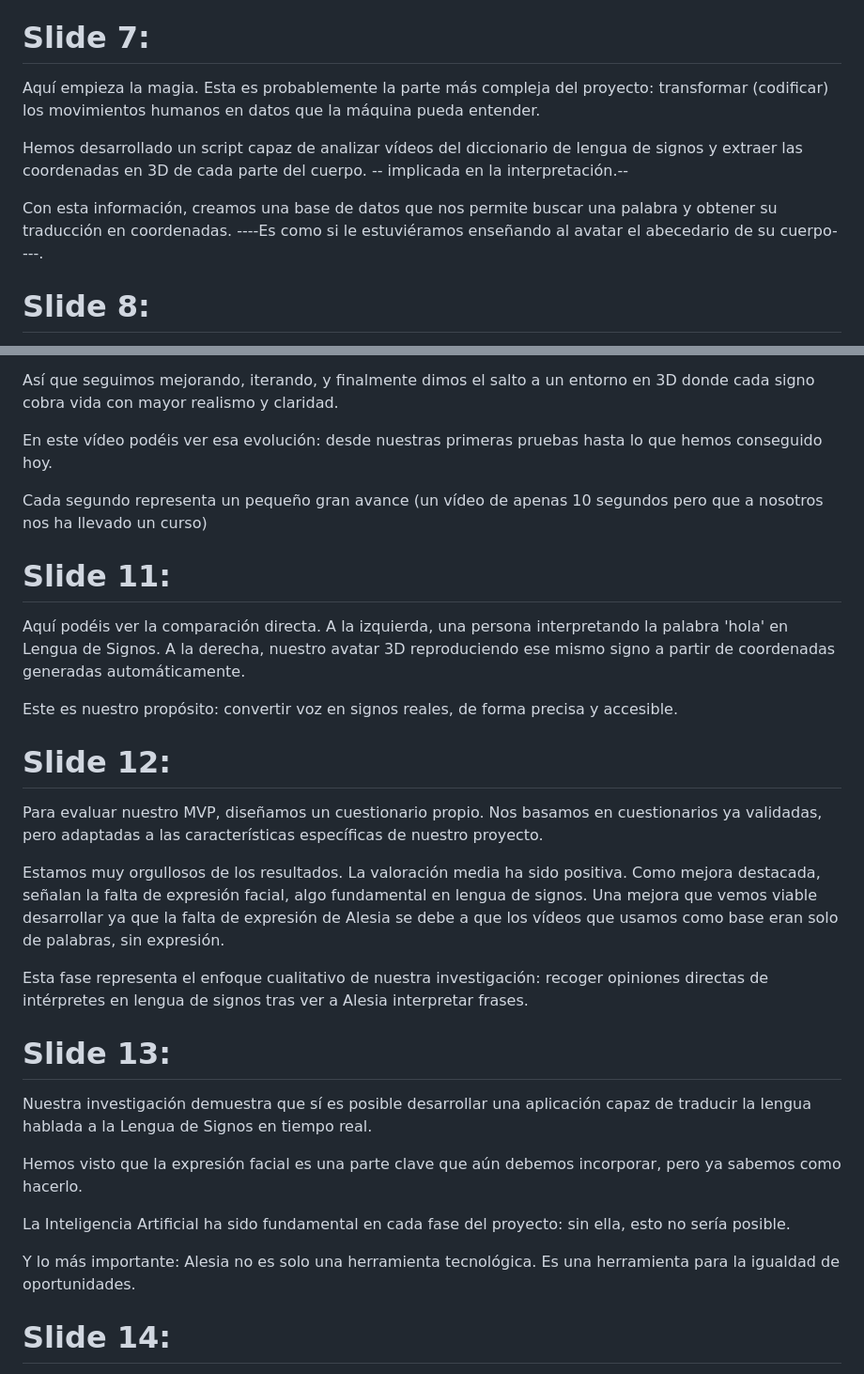
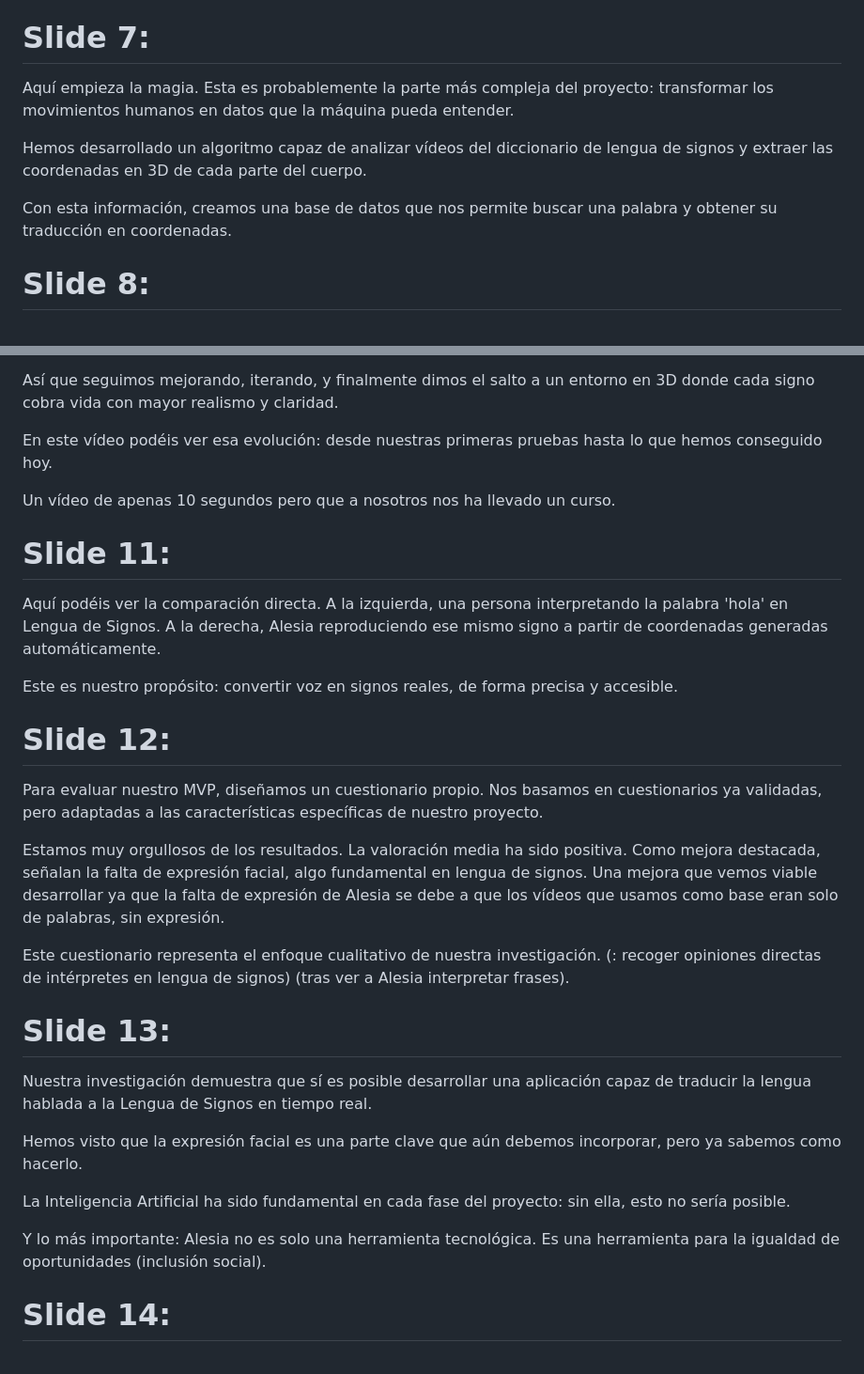
Before and after one commit to iesalonsodemadrigal/alesia, a Markdown page: slides/slides.md, 2 parts joined by grey strips. Shown at 94% size. Rendered like a GitHub page.

Commit message:
[doc] actualizado textos presentación

```diff
--- a/slides/slides.md
+++ b/slides/slides.md
@@ -50,15 +50,14 @@ correcto para que pueda ser entendida en lengua de signos.
 
 # Slide 7:
 
-Aquí empieza la magia. Esta es probablemente la parte más compleja del proyecto: transformar (codificar) los
+Aquí empieza la magia. Esta es probablemente la parte más compleja del proyecto: transformar los
 movimientos humanos en datos que la máquina pueda entender.
 
-Hemos desarrollado un script capaz de analizar vídeos del diccionario de lengua de signos y extraer las coordenadas en
-3D
-de cada parte del cuerpo. -- implicada en la interpretación.--
+Hemos desarrollado un algoritmo capaz de analizar vídeos del diccionario de lengua de signos y extraer las coordenadas
+en 3D de cada parte del cuerpo.
 
 Con esta información, creamos una base de datos que nos permite buscar una palabra y obtener su traducción en
-coordenadas. ----Es como si le estuviéramos enseñando al avatar el abecedario de su cuerpo----.
+coordenadas.
 
 # Slide 8:
 
@@ -89,14 +88,13 @@ mayor realismo y claridad.
 
 En este vídeo podéis ver esa evolución: desde nuestras primeras pruebas hasta lo que hemos conseguido hoy.
 
-Cada segundo representa un pequeño gran avance (un vídeo de apenas 10 segundos pero que a nosotros nos ha llevado un
-curso)
+Un vídeo de apenas 10 segundos pero que a nosotros nos ha llevado un curso.
 
 # Slide 11:
 
 Aquí podéis ver la comparación directa.
 A la izquierda, una persona interpretando la palabra 'hola' en Lengua de Signos.
-A la derecha, nuestro avatar 3D reproduciendo ese mismo signo a partir de coordenadas generadas automáticamente.
+A la derecha, Alesia reproduciendo ese mismo signo a partir de coordenadas generadas automáticamente.
 
 Este es nuestro propósito: convertir voz en signos reales, de forma precisa y accesible.
 
@@ -110,8 +108,8 @@ Como mejora destacada, señalan la falta de expresión facial, algo fundamental
 Una mejora que vemos viable desarrollar ya que la falta de expresión de Alesia se debe a que los vídeos que usamos como
 base eran solo de palabras, sin expresión.
 
-Esta fase representa el enfoque cualitativo de nuestra investigación: recoger opiniones directas de intérpretes en
-lengua de signos tras ver a Alesia interpretar frases.
+Este cuestionario representa el enfoque cualitativo de nuestra investigación. (: recoger opiniones directas de intérpretes
+en lengua de signos) (tras ver a Alesia interpretar frases).
 
 # Slide 13:
 
@@ -123,7 +121,7 @@ Hemos visto que la expresión facial es una parte clave que aún debemos incorpo
 La Inteligencia Artificial ha sido fundamental en cada fase del proyecto: sin ella, esto no sería posible.
 
 Y lo más importante: Alesia no es solo una herramienta tecnológica.
-Es una herramienta para la igualdad de oportunidades.
+Es una herramienta para la igualdad de oportunidades (inclusión social).
 
 # Slide 14:
 
```
Also changed, not shown: other parts of slides/slides.md (+1 -0 lines).
